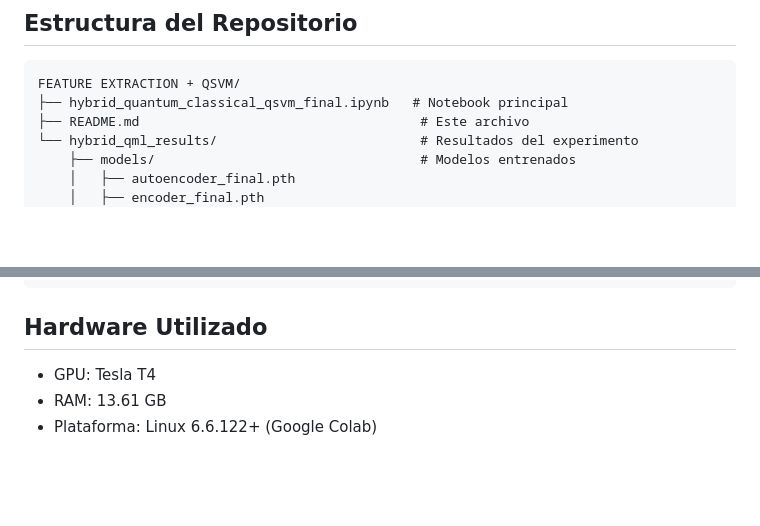
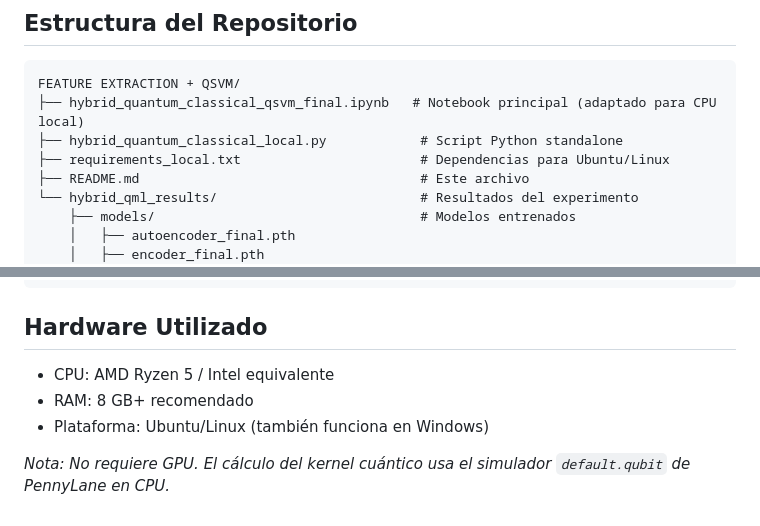
Before and after one commit to MaxAlexSL/FEATURE-EXTRACTION-QSVM, a Markdown page: README.md, 2 parts joined by grey strips. Rendered like a GitHub page; blank space fills up the shorter version.

````diff
--- a/README.md
+++ b/README.md
@@ -100,7 +85,9 @@ pip install scikit-learn matplotlib seaborn pandas numpy scipy umap-learn
 
 ```
 FEATURE EXTRACTION + QSVM/
-├── hybrid_quantum_classical_qsvm_final.ipynb   # Notebook principal
+├── hybrid_quantum_classical_qsvm_final.ipynb   # Notebook principal (adaptado para CPU local)
+├── hybrid_quantum_classical_local.py            # Script Python standalone
+├── requirements_local.txt                       # Dependencias para Ubuntu/Linux
 ├── README.md                                    # Este archivo
 └── hybrid_qml_results/                          # Resultados del experimento
     ├── models/                                  # Modelos entrenados
@@ -125,6 +112,8 @@ FEATURE EXTRACTION + QSVM/
 
 ## Hardware Utilizado
 
-- GPU: Tesla T4
-- RAM: 13.61 GB
-- Plataforma: Linux 6.6.122+ (Google Colab)
+- CPU: AMD Ryzen 5 / Intel equivalente
+- RAM: 8 GB+ recomendado
+- Plataforma: Ubuntu/Linux (también funciona en Windows)
+
+*Nota: No requiere GPU. El cálculo del kernel cuántico usa el simulador `default.qubit` de PennyLane en CPU.*
````
Also changed, not shown: other parts of README.md (+29 -44 lines).
